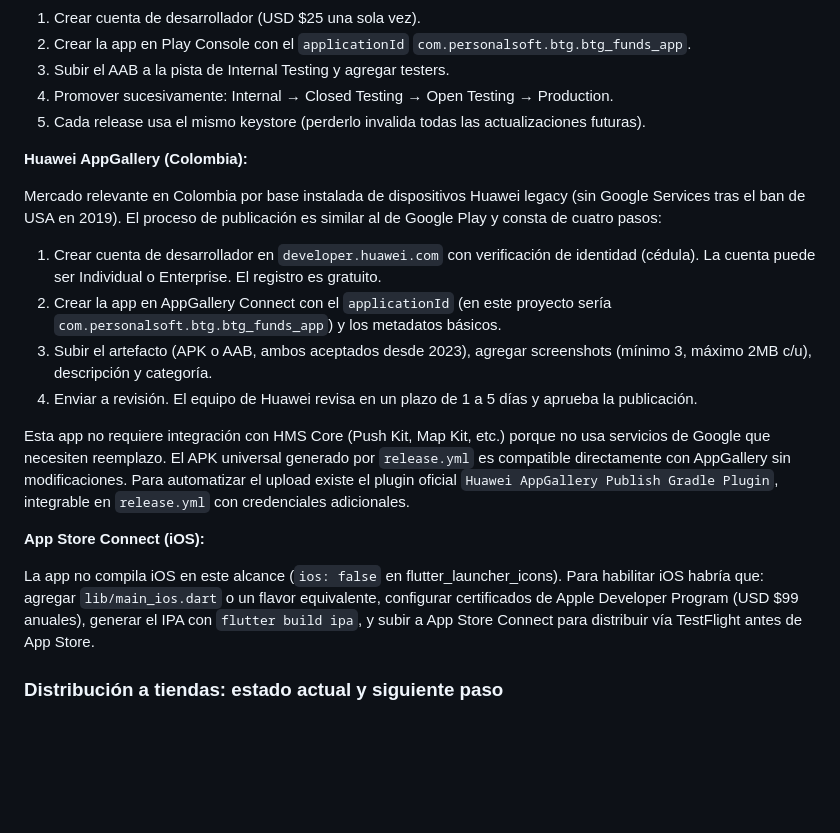
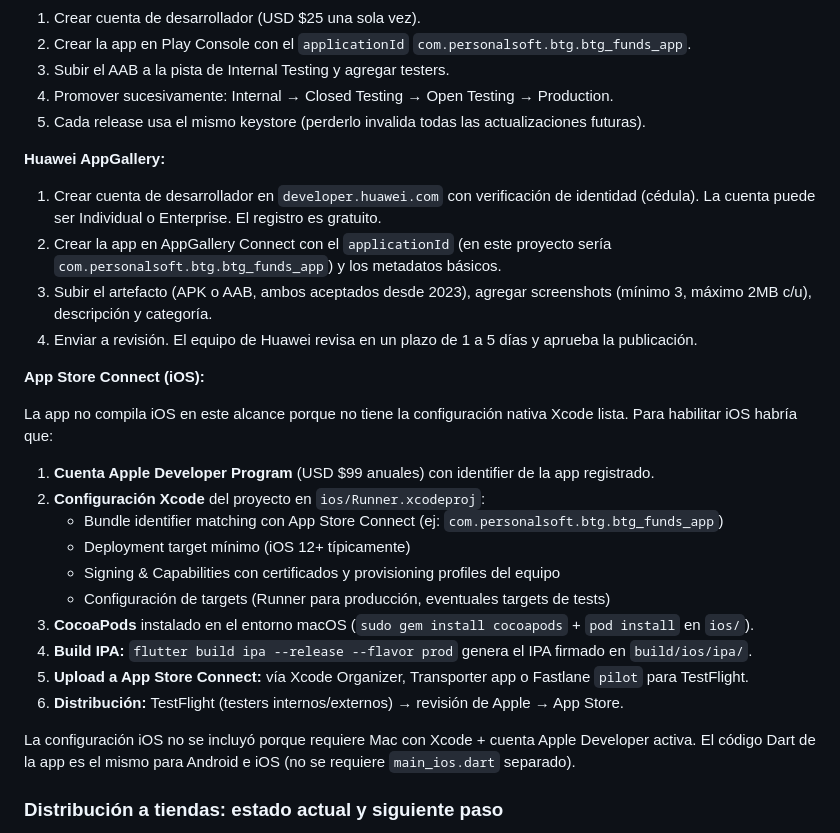
Before and after one commit to jhonsua/btg-funds-app, a Markdown page: README.md, the part around the change. Rendered like a GitHub page; blank space fills up the shorter version.

```diff
--- a/README.md
+++ b/README.md
@@ -207,20 +207,29 @@ Los artefactos generados están listos para los canales oficiales de distribuci
 4. Promover sucesivamente: Internal → Closed Testing → Open Testing → Production.
 5. Cada release usa el mismo keystore (perderlo invalida todas las actualizaciones futuras).
 
-**Huawei AppGallery (Colombia):**
-
-Mercado relevante en Colombia por base instalada de dispositivos Huawei legacy (sin Google Services tras el ban de USA en 2019). El proceso de publicación es similar al de Google Play y consta de cuatro pasos:
+**Huawei AppGallery:**
 
 1. Crear cuenta de desarrollador en `developer.huawei.com` con verificación de identidad (cédula). La cuenta puede ser Individual o Enterprise. El registro es gratuito.
 2. Crear la app en AppGallery Connect con el `applicationId` (en este proyecto sería `com.personalsoft.btg.btg_funds_app`) y los metadatos básicos.
 3. Subir el artefacto (APK o AAB, ambos aceptados desde 2023), agregar screenshots (mínimo 3, máximo 2MB c/u), descripción y categoría.
 4. Enviar a revisión. El equipo de Huawei revisa en un plazo de 1 a 5 días y aprueba la publicación.
 
-Esta app no requiere integración con HMS Core (Push Kit, Map Kit, etc.) porque no usa servicios de Google que necesiten reemplazo. El APK universal generado por `release.yml` es compatible directamente con AppGallery sin modificaciones. Para automatizar el upload existe el plugin oficial `Huawei AppGallery Publish Gradle Plugin`, integrable en `release.yml` con credenciales adicionales.
-
 **App Store Connect (iOS):**
 
-La app no compila iOS en este alcance (`ios: false` en flutter_launcher_icons). Para habilitar iOS habría que: agregar `lib/main_ios.dart` o un flavor equivalente, configurar certificados de Apple Developer Program (USD $99 anuales), generar el IPA con `flutter build ipa`, y subir a App Store Connect para distribuir vía TestFlight antes de App Store.
+La app no compila iOS en este alcance porque no tiene la configuración nativa Xcode lista. Para habilitar iOS habría que:
+
+1. **Cuenta Apple Developer Program** (USD $99 anuales) con identifier de la app registrado.
+2. **Configuración Xcode** del proyecto en `ios/Runner.xcodeproj`:
+   - Bundle identifier matching con App Store Connect (ej: `com.personalsoft.btg.btg_funds_app`)
+   - Deployment target mínimo (iOS 12+ típicamente)
+   - Signing & Capabilities con certificados y provisioning profiles del equipo
+   - Configuración de targets (Runner para producción, eventuales targets de tests)
+3. **CocoaPods** instalado en el entorno macOS (`sudo gem install cocoapods` + `pod install` en `ios/`).
+4. **Build IPA:** `flutter build ipa --release --flavor prod` genera el IPA firmado en `build/ios/ipa/`.
+5. **Upload a App Store Connect:** vía Xcode Organizer, Transporter app o Fastlane `pilot` para TestFlight.
+6. **Distribución:** TestFlight (testers internos/externos) → revisión de Apple → App Store.
+
+La configuración iOS no se incluyó porque requiere Mac con Xcode + cuenta Apple Developer activa. El código Dart de la app es el mismo para Android e iOS (no se requiere `main_ios.dart` separado).
 
 ### Distribución a tiendas: estado actual y siguiente paso
 
```
